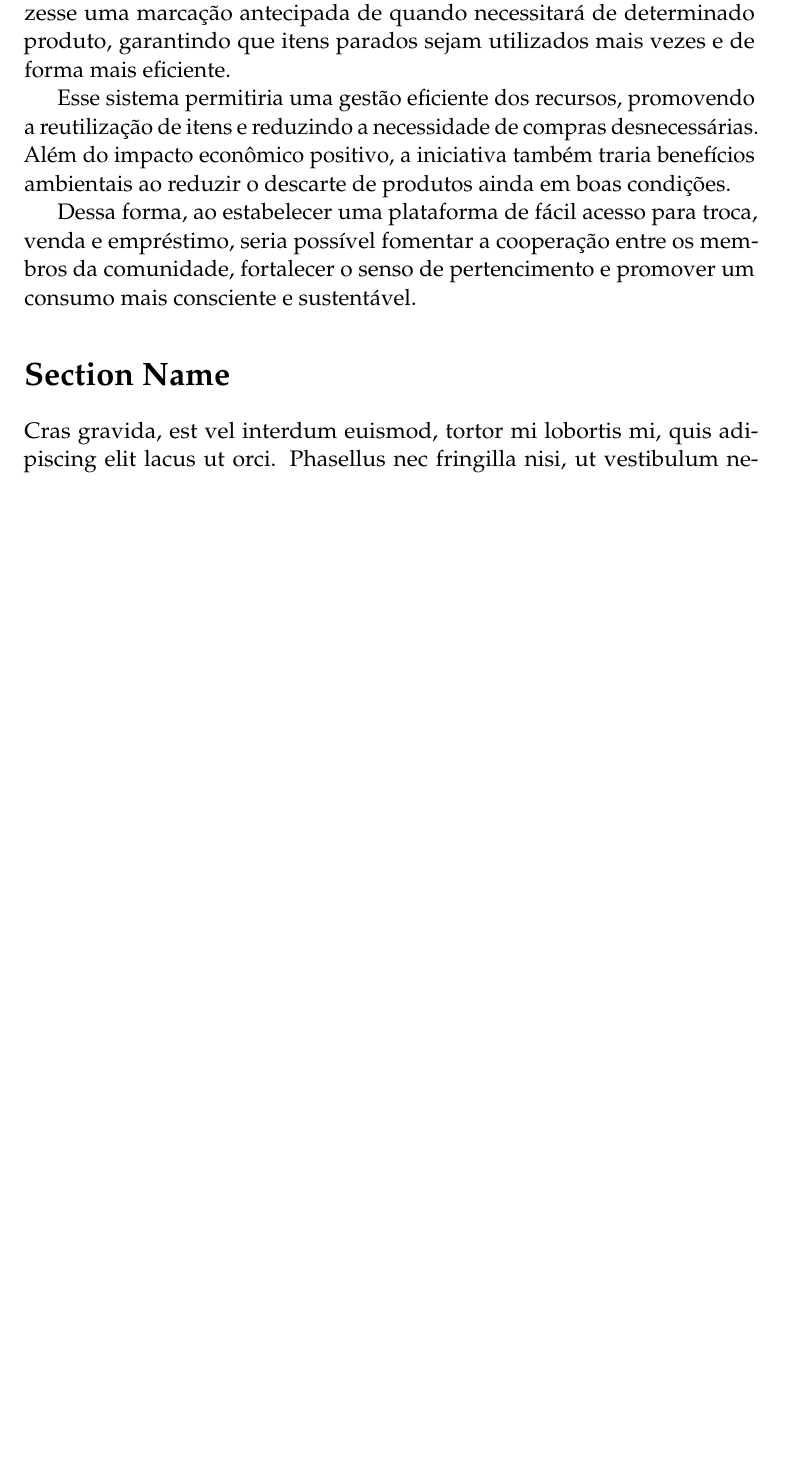
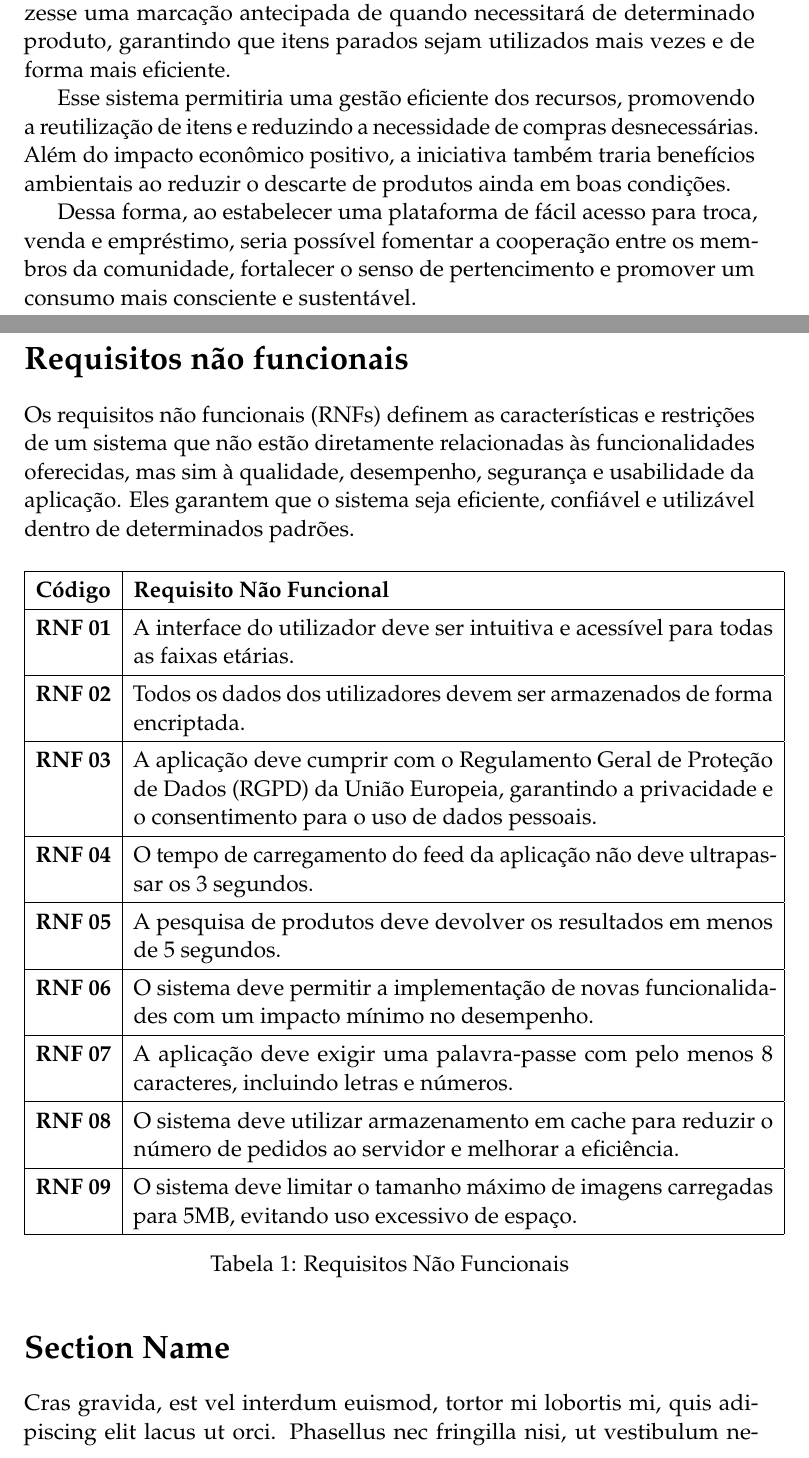
Before and after one commit to Basiiii/Vizzy, a LaTeX document (Specification/RelatorioPDS/essay.tex): part of page 3 of 4 before the commit and two parts of pages 3 and 4 of 5 after it, the two joined at a grey line, cut so that both start at the same text, the shorter picture padded with empty space. Compiled offline with pdfLaTeX.

Commit message:
Documentação dos requisitos não funcionais
Coloquei no relatório da especificação os requisitos não funcionais que devemos ter em conta no desenvolvimento da aplicação.

```diff
--- a/Specification/RelatorioPDS/essay.tex
+++ b/Specification/RelatorioPDS/essay.tex
@@ -29,7 +29,7 @@
 \usepackage{mathpazo} % Use the Palatino font
 \usepackage[T1]{fontenc} % Required for accented characters
 \linespread{1.05} % Change line spacing here, Palatino benefits from a slight increase by default
-
+\usepackage{float}
 \makeatletter
 \renewcommand\@biblabel[1]{\textbf{#1.}} % Change the square brackets for each bibliography item from '[1]' to '1.'
 \renewcommand{\@listI}{\itemsep=0pt} % Reduce the space between items in the itemize and enumerate environments and the bibliography
@@ -133,6 +133,41 @@ Esse sistema permitiria uma gestão eficiente dos recursos, promovendo a reutili
 
 Dessa forma, ao estabelecer uma plataforma de fácil acesso para troca, venda e empréstimo, seria possível fomentar a cooperação entre os membros da comunidade, fortalecer o senso de pertencimento e promover um consumo mais consciente e sustentável.
 
+\newpage
+\section*{Requisitos não funcionais}
+
+Os requisitos não funcionais (RNFs) definem as características e restrições de um sistema que não estão diretamente relacionadas às funcionalidades oferecidas, mas sim à qualidade, desempenho, segurança e usabilidade da aplicação. Eles garantem que o sistema seja eficiente, confiável e utilizável dentro de determinados padrões.
+
+\begin{table}[H]
+	\centering
+	\renewcommand{\arraystretch}{1.3}
+	\begin{tabular}{|c|p{12cm}|}
+		\hline
+		\textbf{Código} & \textbf{Requisito Não Funcional} \\
+		\hline
+		\textbf{RNF 01} & A interface do utilizador deve ser intuitiva e acessível para todas as faixas etárias. \\
+		\hline
+		\textbf{RNF 02} & Todos os dados dos utilizadores devem ser armazenados de forma encriptada. \\
+		\hline
+		\textbf{RNF 03} & 	A aplicação deve cumprir com o Regulamento Geral de Proteção de Dados (RGPD) da União Europeia, garantindo a privacidade e o consentimento para o uso de dados pessoais. \\
+		\hline
+		\textbf{RNF 04} & O tempo de carregamento do feed da aplicação não deve ultrapassar os 3 segundos. \\
+		\hline
+		\textbf{RNF 05} & A pesquisa de produtos deve devolver os resultados em menos de 5 segundos.\\
+		\hline
+		\textbf{RNF 06} & O sistema deve permitir a implementação de novas funcionalidades com um impacto mínimo no desempenho. \\
+		\hline
+		\textbf{RNF 07} & A aplicação deve exigir uma palavra-passe com pelo menos 8 caracteres, incluindo letras e números. \\
+		\hline
+		\textbf{RNF 08} & O sistema deve utilizar armazenamento em cache para reduzir o número de pedidos ao servidor e melhorar a eficiência. \\
+		\hline
+		\textbf{RNF 09} & O sistema deve limitar o tamanho máximo de imagens carregadas para 5MB, evitando uso excessivo de espaço. \\
+		\hline
+	\end{tabular}
+	\caption{Requisitos Não Funcionais}
+	\label{tab:requisitos_nao_funcionais}
+\end{table}
+
 \section*{Section Name}
 
 Cras gravida, est vel interdum euismod, tortor mi lobortis mi, quis adipiscing elit lacus ut orci. Phasellus nec fringilla nisi, ut vestibulum neque. Aenean non risus eu nunc accumsan condimentum at sed ipsum.
```
Also changed, not shown: Specification/RelatorioPDS/essay.pdf (added).
